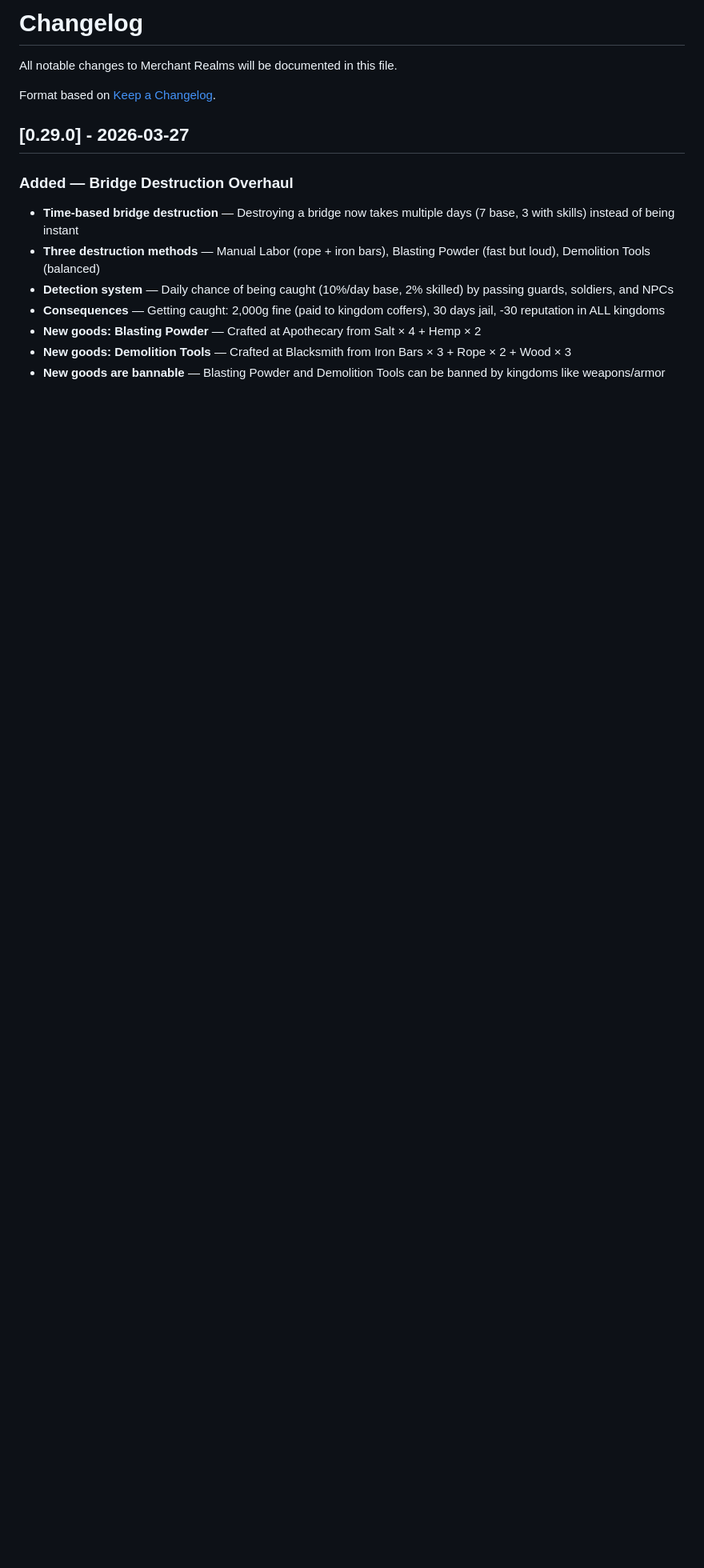
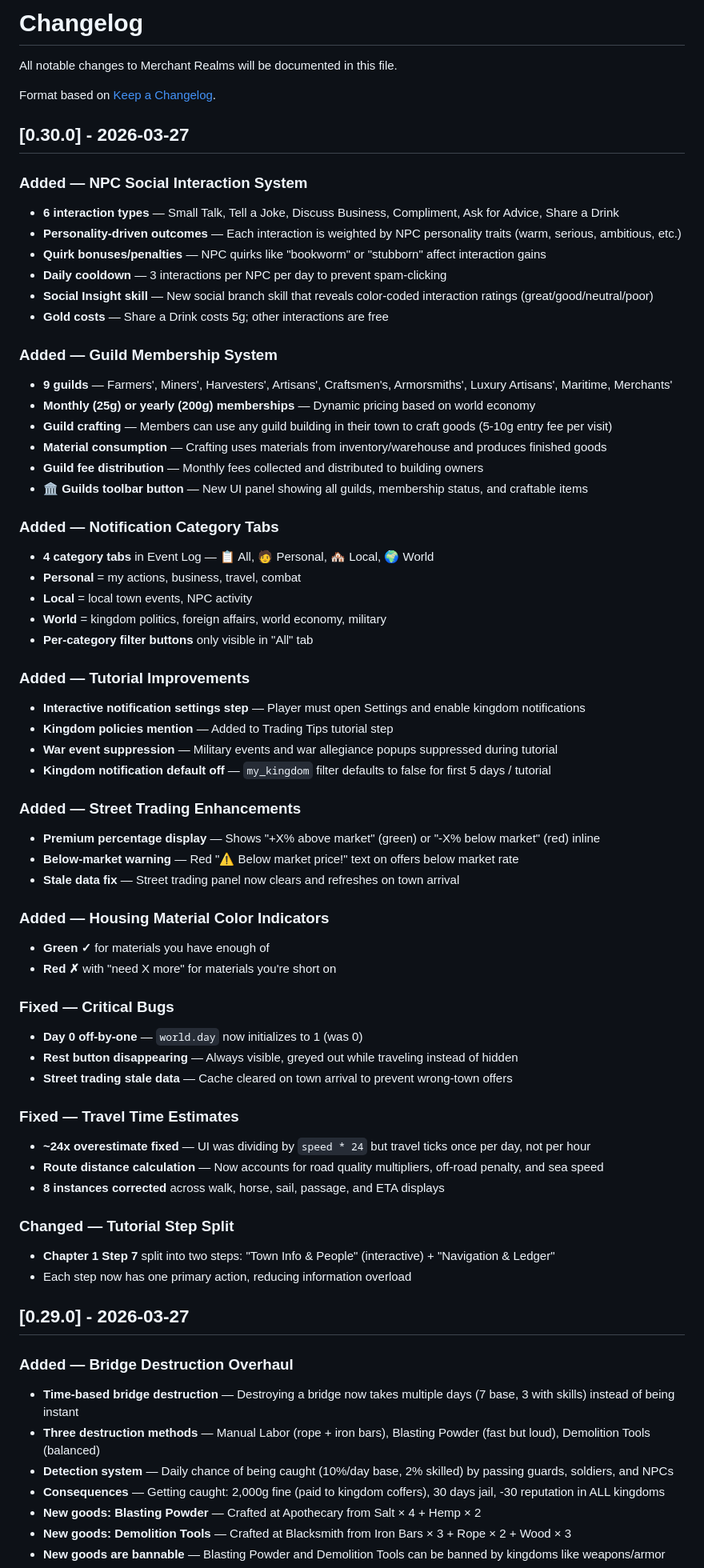
Before and after one commit to configmanCooper/MerchantRealms, a Markdown page: CHANGELOG.md, the part around the change. Shown at 80% size. Drawn GitHub-style; blank space fills up the shorter version.

Commit message:
Add v0.30.0 changelog entry
Social interaction system, guild memberships, notification category tabs,
tutorial polish, street trading enhancements, travel time fix, housing
material indicators, and critical bug fixes.

Co-authored-by: Copilot <223556219+Copilot@users.noreply.github.com>

```diff
--- a/CHANGELOG.md
+++ b/CHANGELOG.md
@@ -3,6 +3,60 @@
 All notable changes to Merchant Realms will be documented in this file.
 
 Format based on [Keep a Changelog](https://keepachangelog.com/).
+
+## [0.30.0] - 2026-03-27
+
+### Added — NPC Social Interaction System
+- **6 interaction types** — Small Talk, Tell a Joke, Discuss Business, Compliment, Ask for Advice, Share a Drink
+- **Personality-driven outcomes** — Each interaction is weighted by NPC personality traits (warm, serious, ambitious, etc.)
+- **Quirk bonuses/penalties** — NPC quirks like "bookworm" or "stubborn" affect interaction gains
+- **Daily cooldown** — 3 interactions per NPC per day to prevent spam-clicking
+- **Social Insight skill** — New social branch skill that reveals color-coded interaction ratings (great/good/neutral/poor)
+- **Gold costs** — Share a Drink costs 5g; other interactions are free
+
+### Added — Guild Membership System
+- **9 guilds** — Farmers', Miners', Harvesters', Artisans', Craftsmen's, Armorsmiths', Luxury Artisans', Maritime, Merchants'
+- **Monthly (25g) or yearly (200g) memberships** — Dynamic pricing based on world economy
+- **Guild crafting** — Members can use any guild building in their town to craft goods (5-10g entry fee per visit)
+- **Material consumption** — Crafting uses materials from inventory/warehouse and produces finished goods
+- **Guild fee distribution** — Monthly fees collected and distributed to building owners
+- **🏛️ Guilds toolbar button** — New UI panel showing all guilds, membership status, and craftable items
+
+### Added — Notification Category Tabs
+- **4 category tabs** in Event Log — 📋 All, 🧑 Personal, 🏘️ Local, 🌍 World
+- **Personal** = my actions, business, travel, combat
+- **Local** = local town events, NPC activity
+- **World** = kingdom politics, foreign affairs, world economy, military
+- **Per-category filter buttons** only visible in "All" tab
+
+### Added — Tutorial Improvements
+- **Interactive notification settings step** — Player must open Settings and enable kingdom notifications
+- **Kingdom policies mention** — Added to Trading Tips tutorial step
+- **War event suppression** — Military events and war allegiance popups suppressed during tutorial
+- **Kingdom notification default off** — `my_kingdom` filter defaults to false for first 5 days / tutorial
+
+### Added — Street Trading Enhancements
+- **Premium percentage display** — Shows "+X% above market" (green) or "-X% below market" (red) inline
+- **Below-market warning** — Red "⚠️ Below market price!" text on offers below market rate
+- **Stale data fix** — Street trading panel now clears and refreshes on town arrival
+
+### Added — Housing Material Color Indicators
+- **Green ✓** for materials you have enough of
+- **Red ✗** with "need X more" for materials you're short on
+
+### Fixed — Critical Bugs
+- **Day 0 off-by-one** — `world.day` now initializes to 1 (was 0)
+- **Rest button disappearing** — Always visible, greyed out while traveling instead of hidden
+- **Street trading stale data** — Cache cleared on town arrival to prevent wrong-town offers
+
+### Fixed — Travel Time Estimates
+- **~24x overestimate fixed** — UI was dividing by `speed * 24` but travel ticks once per day, not per hour
+- **Route distance calculation** — Now accounts for road quality multipliers, off-road penalty, and sea speed
+- **8 instances corrected** across walk, horse, sail, passage, and ETA displays
+
+### Changed — Tutorial Step Split
+- **Chapter 1 Step 7** split into two steps: "Town Info & People" (interactive) + "Navigation & Ledger"
+- Each step now has one primary action, reducing information overload
 
 ## [0.29.0] - 2026-03-27
 
```
